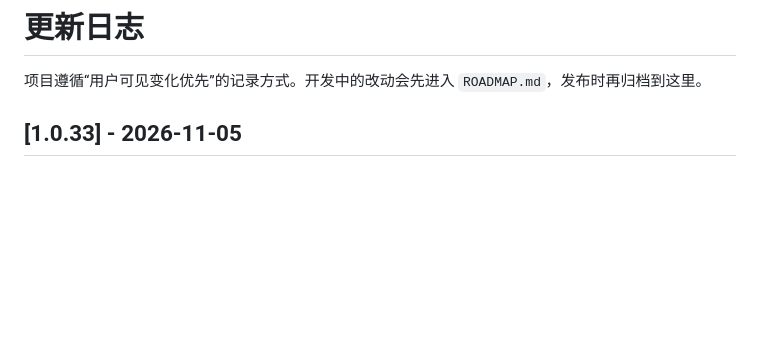
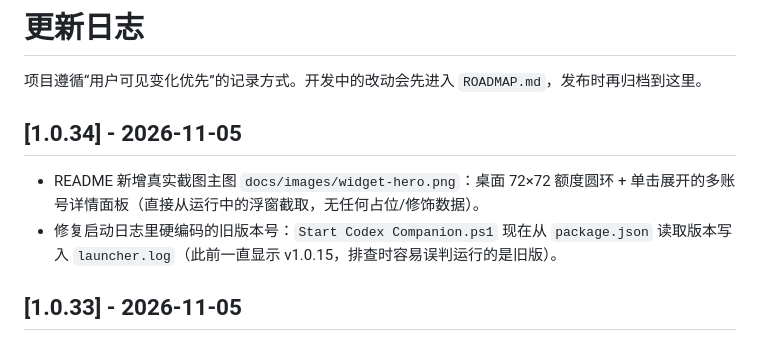
Before and after one commit to Match-cj/codex-companion, a Markdown page: CHANGELOG.md, the part around the change. Drawn GitHub-style; blank space fills up the shorter version.

```diff
--- a/CHANGELOG.md
+++ b/CHANGELOG.md
@@ -1,6 +1,11 @@
 # 更新日志
 
 项目遵循“用户可见变化优先”的记录方式。开发中的改动会先进入 `ROADMAP.md`，发布时再归档到这里。
+
+## [1.0.34] - 2026-11-05
+
+- README 新增真实截图主图 `docs/images/widget-hero.png`：桌面 72×72 额度圆环 + 单击展开的多账号详情面板（直接从运行中的浮窗截取，无任何占位/修饰数据）。
+- 修复启动日志里硬编码的旧版本号：`Start Codex Companion.ps1` 现在从 `package.json` 读取版本写入 `launcher.log`（此前一直显示 v1.0.15，排查时容易误判运行的是旧版）。
 
 ## [1.0.33] - 2026-11-05
 
```
Also changed, not shown: README.md (+5 -1 lines), docs/images/widget-hero.png (added), 4 other files.
